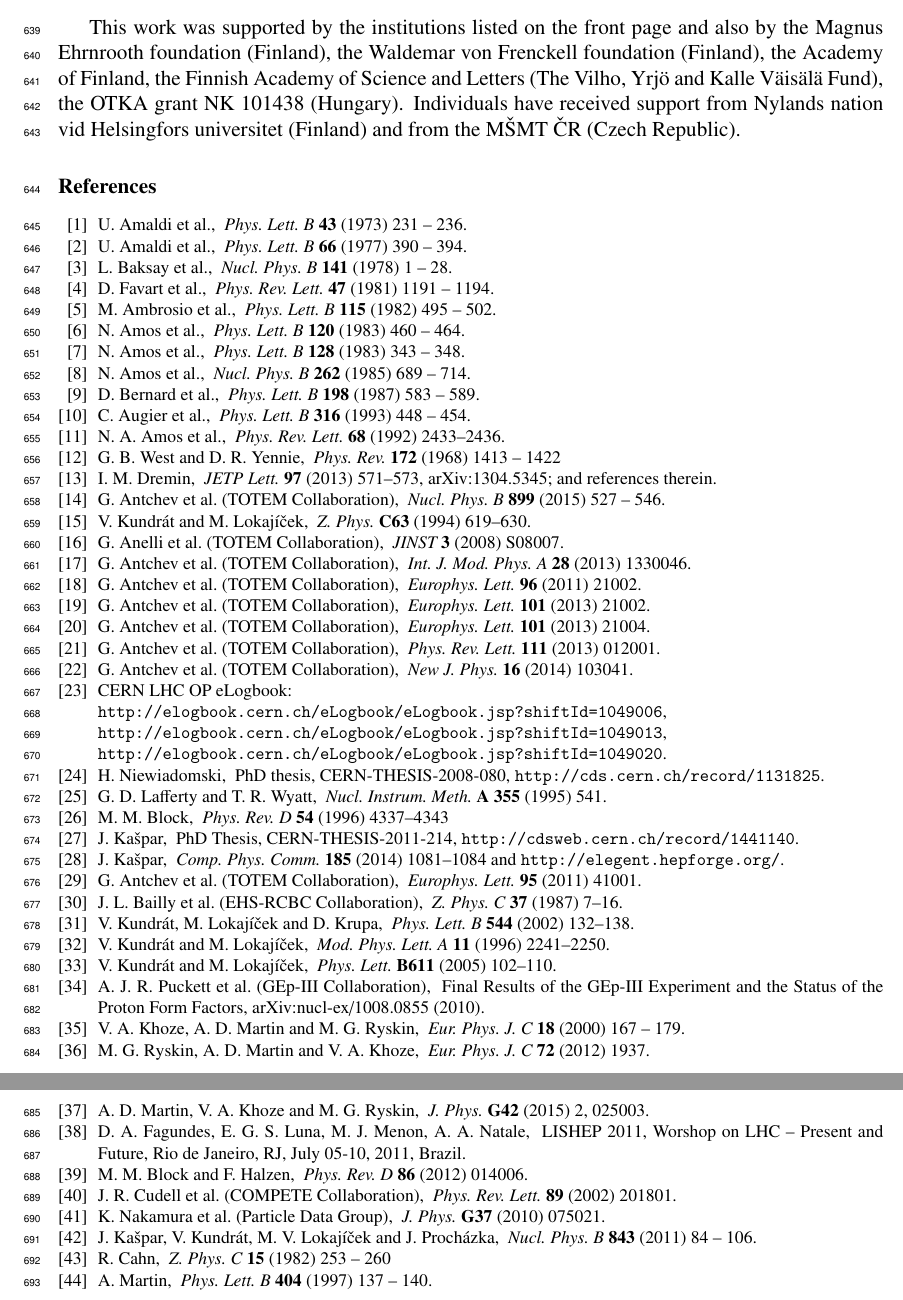
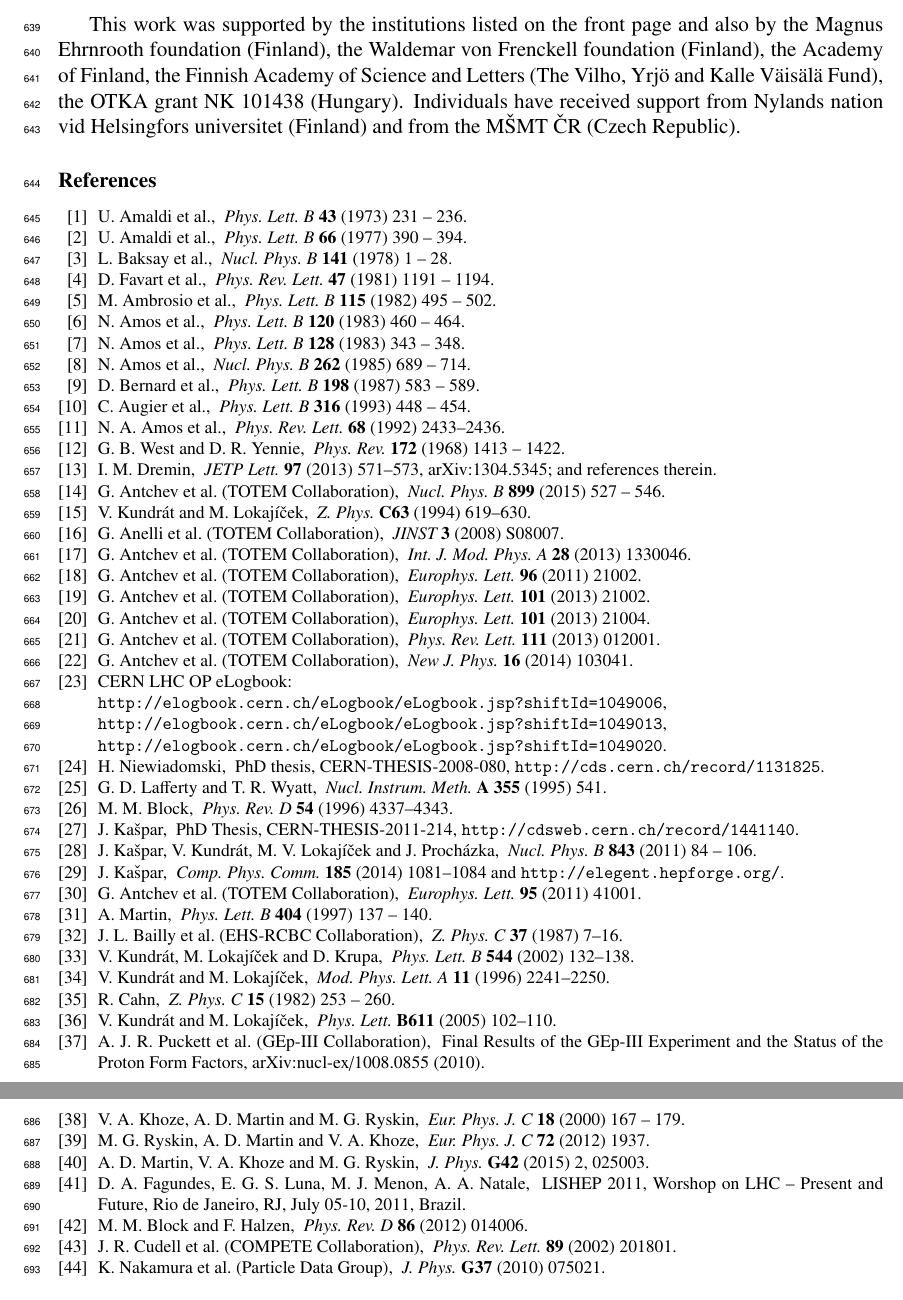
Before and after one commit to jan-kaspar/publications, a LaTeX paper (2013/1km paper/elastic_1km_npb.tex, which reads 2013/1km paper/bibliography.tex): two parts of pages 34 and 35 of 35, joined at a grey line, cut so that both start at the same text. Compiled offline with pdfLaTeX.

Commit message:
bibliography ordered
git-svn-id: svn+ssh://svn.cern.ch/reps/totem/trunk/user/jkaspar/publications@11513 4525493e-7705-40b1-a816-d608a930855b

```diff
--- a/2013/1km paper/bibliography.tex
+++ b/2013/1km paper/bibliography.tex
@@ -46,7 +44,7 @@
 
 \bibitem{wy68}
 	\Name{G.~B.~West and D.~R.~Yennie}
-	\Review{Phys. Rev.}{172}{1968}{1413 -- 1422}
+	\Review{Phys. Rev.}{172}{1968}{1413 -- 1422}.
 	%title     = "Coulomb interference in high-energy scattering",
 	%doi       = "10.1103/PhysRev.172.1413",
 
@@ -125,6 +123,12 @@
 	\Name{J.~Ka\v spar}
 	PhD Thesis, CERN-THESIS-2011-214,
 	\url{http://cdsweb.cern.ch/record/1441140}.
+
+\bibitem{kklp11}
+	\Name{J.~Ka\v spar, V.~Kundr\' at, M.~V.~Lokaj\' i\v cek and J.~Proch\' azka}
+	\Review{Nucl.~Phys.~B}{843}{2011}{84 -- 106}.
+	%title = "Phenomenological models of elastic nucleon scattering and predictions for \{LHC\} ",
+	%doi = "http://dx.doi.org/10.1016/j.nuclphysb.2010.09.020",
 
 \bibitem{elegent}
 	\Name{J.~Ka\v spar}
@@ -138,6 +142,12 @@
 	\Name{G.~Antchev \etal{}~(TOTEM Collaboration)}
 	\Review{Europhys.~Lett.}{95}{2011}{41001}.
     %Proton-proton elastic scattering at the LHC energy of \sqrt{s} = 7 TeV, Europhys. Lett. 95 (2011) 41001, CERN-PH-EP-2011-101
+
+\bibitem{martin97}
+	\Name{A.~Martin}
+	\Review{Phys.~Lett.~B}{404}{1997}{137 -- 140}.
+	%title = "A theorem on the real part of the high-energy scattering amplitude near the forward direction ",
+	%doi = "http://dx.doi.org/10.1016/S0370-2693(97)00510-8",
 
 \bibitem{bailly87}
 	\Name{J.~L.~Bailly \etal{}~(EHS-RCBC Collaboration)}
@@ -158,6 +168,12 @@
 	%title = {DESCRIPTION OF HIGH-ENERGY ELASTIC HADRON SCATTERING IN BOTH THE COULOMB AND HADRONIC DOMAINS},
 	%number = {28},
 	%doi = {10.1142/S021773239600223X},
+
+\bibitem{cahn82}
+	\Name{R.~Cahn}
+	\Review{Z.~Phys.~C}{15}{1982}{253 -- 260}.
+	%title={Coulombic-hadronic interference in an eikonal model},
+	%doi={10.1007/BF01475009},
 
 \bibitem{kl05}
 	\Name{V.~Kundr\' at and M. Lokaj\' i\v cek}
@@ -203,21 +219,3 @@
 \bibitem{pdg}
 	\Name{K.~Nakamura \etal{}~(Particle Data Group)}
 	\Review{J.~Phys.}{G37}{2010}{075021}.
-
-\bibitem{kklp11}
-	\Name{J.~Ka\v spar, V.~Kundr\' at, M.~V.~Lokaj\' i\v cek and J.~Proch\' azka}
-	\Review{Nucl.~Phys.~B}{843}{2011}{84 -- 106}.
-	%title = "Phenomenological models of elastic nucleon scattering and predictions for \{LHC\} ",
-	%doi = "http://dx.doi.org/10.1016/j.nuclphysb.2010.09.020",
-
-\bibitem{cahn82}
-	\Name{R.~Cahn}
-	\Review{Z.~Phys.~C}{15}{1982}{253 -- 260}
-	%title={Coulombic-hadronic interference in an eikonal model},
-	%doi={10.1007/BF01475009},
-
-\bibitem{martin97}
-	\Name{A.~Martin}
-	\Review{Phys.~Lett.~B}{404}{1997}{137 -- 140}.
-	%title = "A theorem on the real part of the high-energy scattering amplitude near the forward direction ",
-	%doi = "http://dx.doi.org/10.1016/S0370-2693(97)00510-8",
```
Also changed, not shown: 2013/1km paper/bibliography.tex (4 more changed lines).
